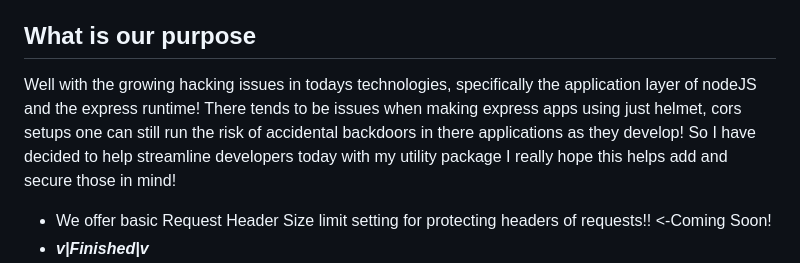
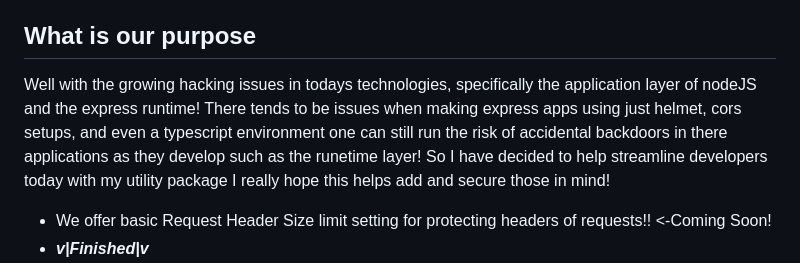
Before and after one commit to john1234brown/godbox, a Markdown page: README.md, the part around the change. Drawn GitHub-style.

```diff
--- a/README.md
+++ b/README.md
@@ -38,7 +38,7 @@
 
 ## What is our purpose
 
-Well with the growing hacking issues in todays technologies, specifically the application layer of nodeJS and the express runtime! There tends to be issues when making express apps using just helmet, cors setups one can still run the risk of accidental backdoors in there applications as they develop!
+Well with the growing hacking issues in todays technologies, specifically the application layer of nodeJS and the express runtime! There tends to be issues when making express apps using just helmet, cors setups, and even a typescript environment one can still run the risk of accidental backdoors in there applications as they develop such as the runetime layer!
 So I have decided to help streamline developers today with my utility package I really hope this helps add and secure those in mind!
 
 - We offer basic Request Header Size limit setting for protecting headers of requests!! <-Coming Soon!
```
